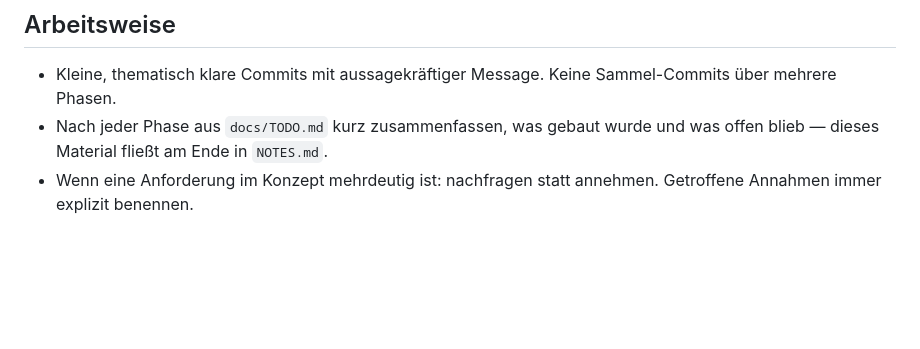
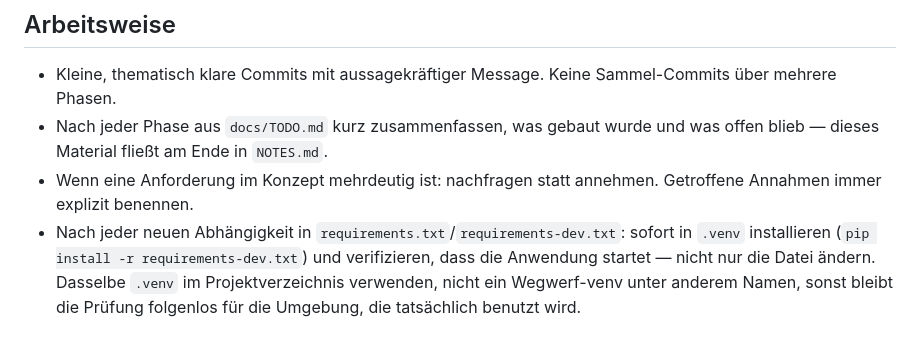
Before and after one commit to MarcoSalzer/planeco-standort-check, a Markdown page: CLAUDE.md, the part around the change. Drawn GitHub-style; blank space fills up the shorter version.

Commit message:
CLAUDE.md: Abhängigkeiten nach Eintrag sofort verifizieren
Zweimal ist es passiert, dass eine neue Abhängigkeit nur in
requirements.txt landete, ohne im tatsächlich genutzten .venv installiert
und der Serverstart geprüft zu werden - Marco stand mit einem nicht
startenden Server da. Neue Arbeitsweise-Regel: nach jedem Eintrag in
requirements.txt/requirements-dev.txt sofort in .venv installieren und
den Start verifizieren, im selben .venv wie tatsächlich genutzt (kein
Wegwerf-venv unter anderem Namen).

Co-Authored-By: Claude Sonnet 5 <noreply@anthropic.com>

```diff
--- a/CLAUDE.md
+++ b/CLAUDE.md
@@ -100,3 +100,8 @@ Der Umsetzungsplan steht in `docs/TODO.md`.
   offen blieb — dieses Material fließt am Ende in `NOTES.md`.
 - Wenn eine Anforderung im Konzept mehrdeutig ist: nachfragen statt annehmen.
   Getroffene Annahmen immer explizit benennen.
+- Nach jeder neuen Abhängigkeit in `requirements.txt`/`requirements-dev.txt`: sofort
+  in `.venv` installieren (`pip install -r requirements-dev.txt`) und verifizieren,
+  dass die Anwendung startet — nicht nur die Datei ändern. Dasselbe `.venv` im
+  Projektverzeichnis verwenden, nicht ein Wegwerf-venv unter anderem Namen, sonst
+  bleibt die Prüfung folgenlos für die Umgebung, die tatsächlich benutzt wird.
```
